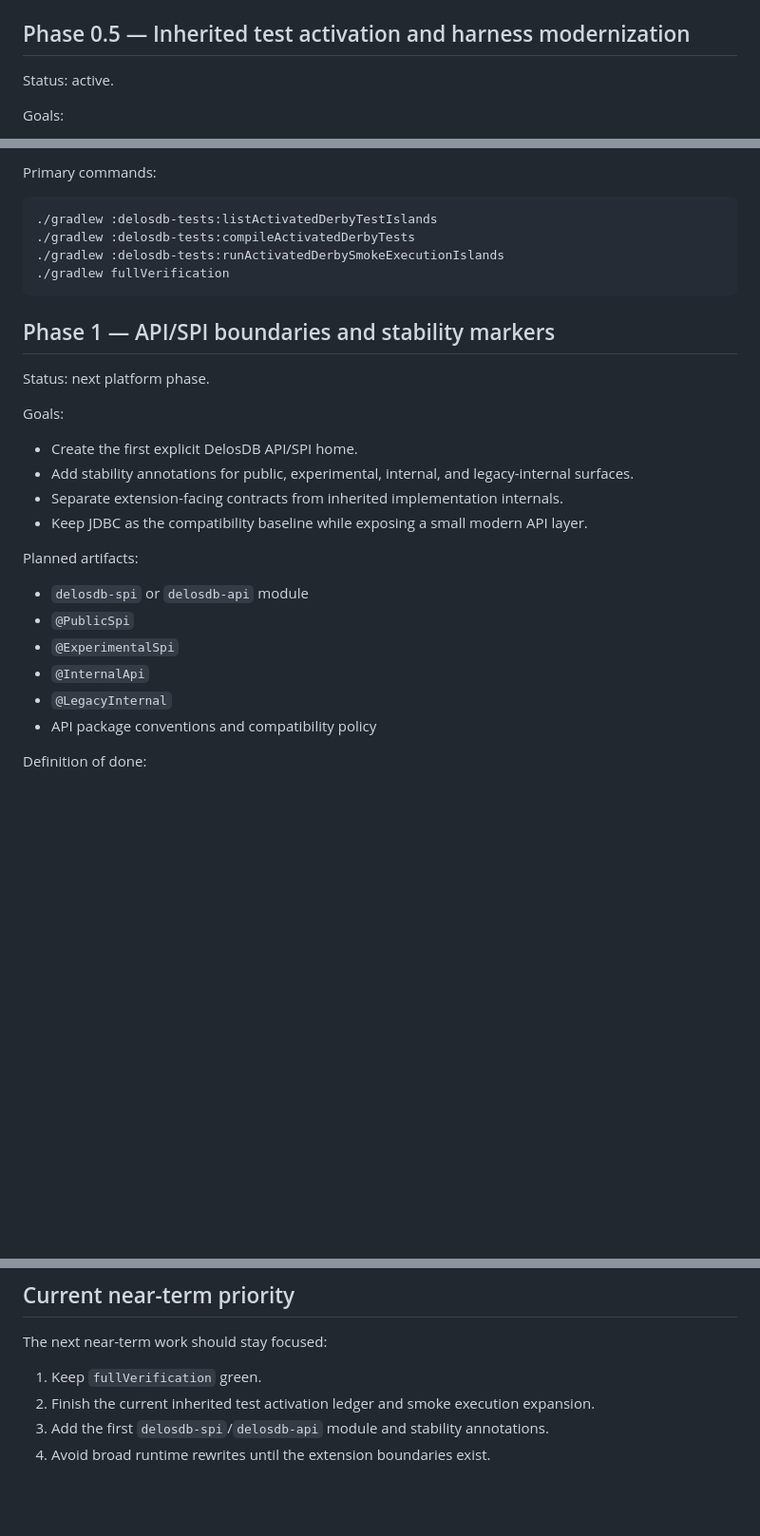
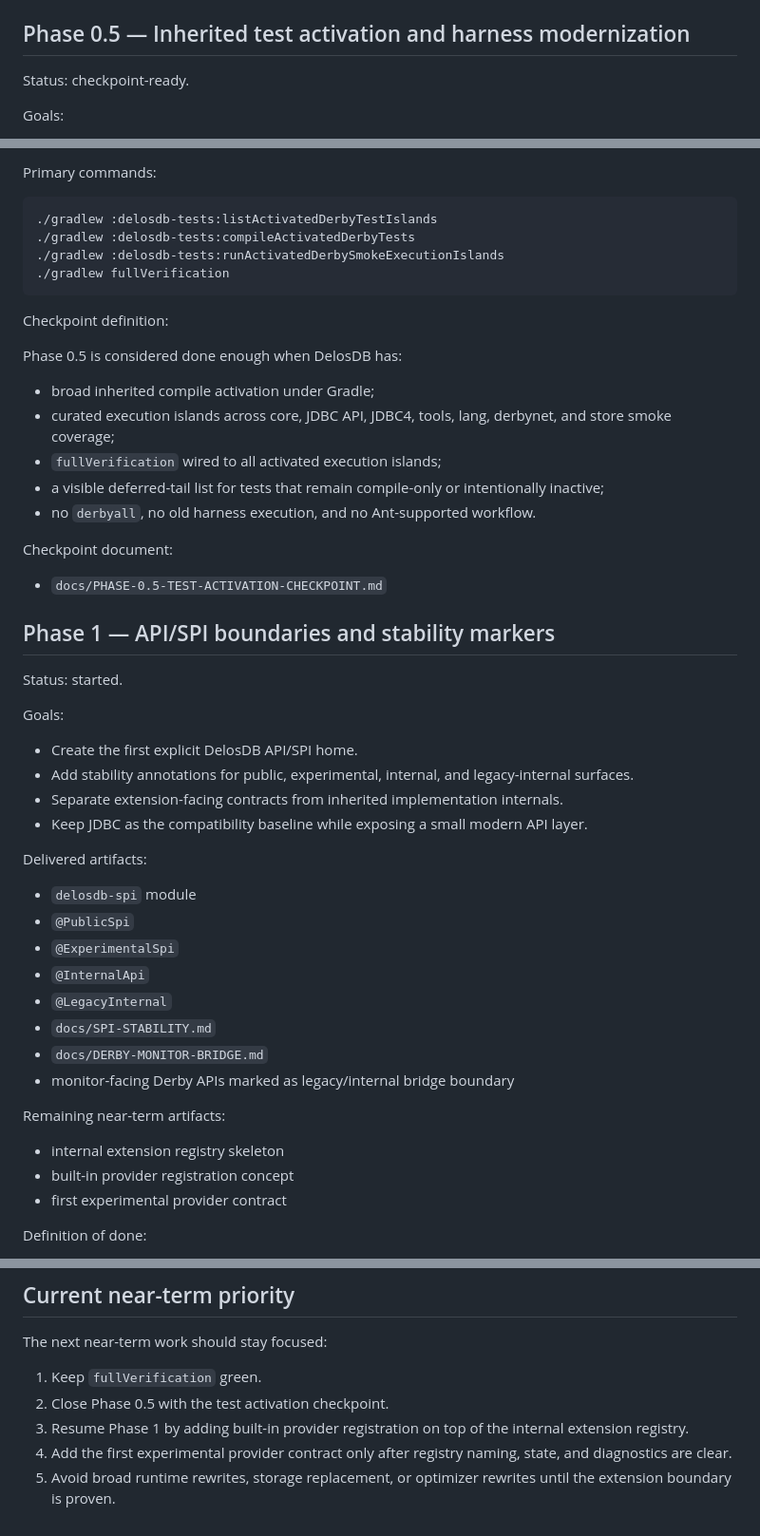
Before and after one commit to ggeorg/delosdb, a Markdown page: docs/ROADMAP.md, 3 parts joined by grey strips. Shown at 95% size. Rendered like a GitHub page; blank space fills up the shorter version.

Commit message:
Record Phase 0.5 inherited test activation checkpoint

````diff
--- a/docs/ROADMAP.md
+++ b/docs/ROADMAP.md
@@ -33,7 +33,7 @@ Key outputs:
 
 ## Phase 0.5 — Inherited test activation and harness modernization
 
-Status: active.
+Status: checkpoint-ready.
 
 Goals:
 
@@ -60,9 +60,23 @@ Primary commands:
 ./gradlew fullVerification
 ```
 
+Checkpoint definition:
+
+Phase 0.5 is considered done enough when DelosDB has:
+
+- broad inherited compile activation under Gradle;
+- curated execution islands across core, JDBC API, JDBC4, tools, lang, derbynet, and store smoke coverage;
+- `fullVerification` wired to all activated execution islands;
+- a visible deferred-tail list for tests that remain compile-only or intentionally inactive;
+- no `derbyall`, no old harness execution, and no Ant-supported workflow.
+
+Checkpoint document:
+
+- `docs/PHASE-0.5-TEST-ACTIVATION-CHECKPOINT.md`
+
 ## Phase 1 — API/SPI boundaries and stability markers
 
-Status: next platform phase.
+Status: started.
 
 Goals:
 
@@ -71,14 +85,22 @@ Goals:
 - Separate extension-facing contracts from inherited implementation internals.
 - Keep JDBC as the compatibility baseline while exposing a small modern API layer.
 
-Planned artifacts:
+Delivered artifacts:
 
-- `delosdb-spi` or `delosdb-api` module
+- `delosdb-spi` module
 - `@PublicSpi`
 - `@ExperimentalSpi`
 - `@InternalApi`
 - `@LegacyInternal`
-- API package conventions and compatibility policy
+- `docs/SPI-STABILITY.md`
+- `docs/DERBY-MONITOR-BRIDGE.md`
+- monitor-facing Derby APIs marked as legacy/internal bridge boundary
+
+Remaining near-term artifacts:
+
+- internal extension registry skeleton
+- built-in provider registration concept
+- first experimental provider contract
 
 Definition of done:
 
@@ -205,6 +227,7 @@ Definition of done:
 The next near-term work should stay focused:
 
 1. Keep `fullVerification` green.
-2. Finish the current inherited test activation ledger and smoke execution expansion.
-3. Add the first `delosdb-spi`/`delosdb-api` module and stability annotations.
-4. Avoid broad runtime rewrites until the extension boundaries exist.
+2. Close Phase 0.5 with the test activation checkpoint.
+3. Resume Phase 1 by adding built-in provider registration on top of the internal extension registry.
+4. Add the first experimental provider contract only after registry naming, state, and diagnostics are clear.
+5. Avoid broad runtime rewrites, storage replacement, or optimizer rewrites until the extension boundary is proven.
````
Also changed, not shown: docs/PHASE-0.5-TEST-ACTIVATION-CHECKPOINT.md (added, +90 -0 lines).
